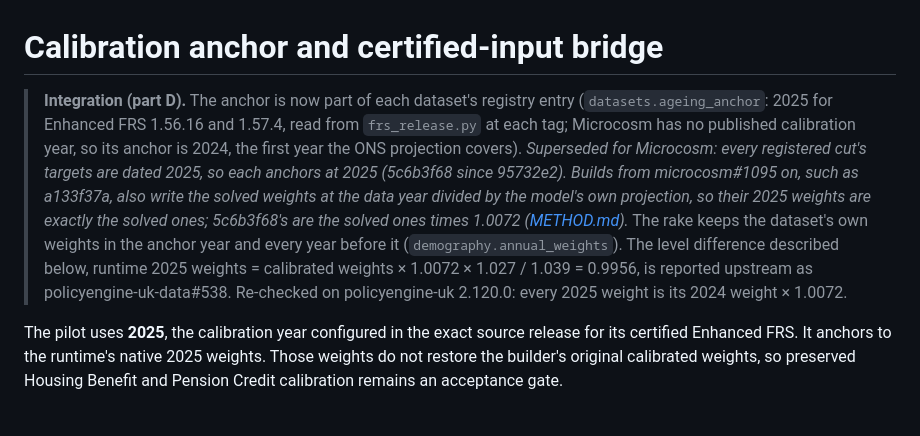
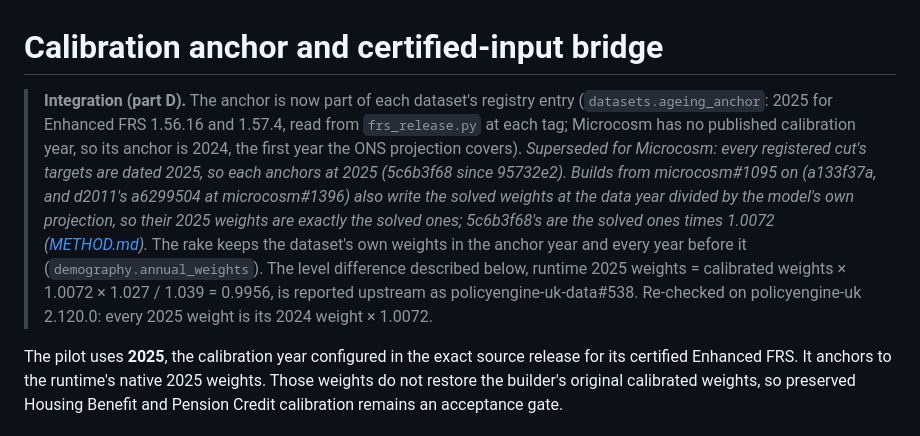
Before and after one commit to PolicyEngine/uk-triple-lock, a Markdown page: docs/CALIBRATION_ANCHOR.md, the part around the change. Rendered like a GitHub page.

Commit message:
Name d2011's a6299504 among the builds that divide by the model's projection
Co-Authored-By: Claude Opus 5.5 <noreply@anthropic.com>

```diff
--- a/docs/CALIBRATION_ANCHOR.md
+++ b/docs/CALIBRATION_ANCHOR.md
@@ -1,6 +1,6 @@
 # Calibration anchor and certified-input bridge
 
-> **Integration (part D).** The anchor is now part of each dataset's registry entry (`datasets.ageing_anchor`: 2025 for Enhanced FRS 1.56.16 and 1.57.4, read from `frs_release.py` at each tag; Microcosm has no published calibration year, so its anchor is 2024, the first year the ONS projection covers). *Superseded for Microcosm: every registered cut's targets are dated 2025, so each anchors at 2025 (5c6b3f68 since 95732e2). Builds from microcosm#1095 on, such as a133f37a, also write the solved weights at the data year divided by the model's own projection, so their 2025 weights are exactly the solved ones; 5c6b3f68's are the solved ones times 1.0072 ([METHOD.md](METHOD.md)).* The rake keeps the dataset's own weights in the anchor year and every year before it (`demography.annual_weights`). The level difference described below, runtime 2025 weights = calibrated weights × 1.0072 × 1.027 / 1.039 = 0.9956, is reported upstream as policyengine-uk-data#538. Re-checked on policyengine-uk 2.120.0: every 2025 weight is its 2024 weight × 1.0072.
+> **Integration (part D).** The anchor is now part of each dataset's registry entry (`datasets.ageing_anchor`: 2025 for Enhanced FRS 1.56.16 and 1.57.4, read from `frs_release.py` at each tag; Microcosm has no published calibration year, so its anchor is 2024, the first year the ONS projection covers). *Superseded for Microcosm: every registered cut's targets are dated 2025, so each anchors at 2025 (5c6b3f68 since 95732e2). Builds from microcosm#1095 on (a133f37a, and d2011's a6299504 at microcosm#1396) also write the solved weights at the data year divided by the model's own projection, so their 2025 weights are exactly the solved ones; 5c6b3f68's are the solved ones times 1.0072 ([METHOD.md](METHOD.md)).* The rake keeps the dataset's own weights in the anchor year and every year before it (`demography.annual_weights`). The level difference described below, runtime 2025 weights = calibrated weights × 1.0072 × 1.027 / 1.039 = 0.9956, is reported upstream as policyengine-uk-data#538. Re-checked on policyengine-uk 2.120.0: every 2025 weight is its 2024 weight × 1.0072.
 
 The pilot uses **2025**, the calibration year configured in the exact source release for its certified Enhanced FRS. It anchors to the runtime's native 2025 weights. Those weights do not restore the builder's original calibrated weights, so preserved Housing Benefit and Pension Credit calibration remains an acceptance gate.
 
```
